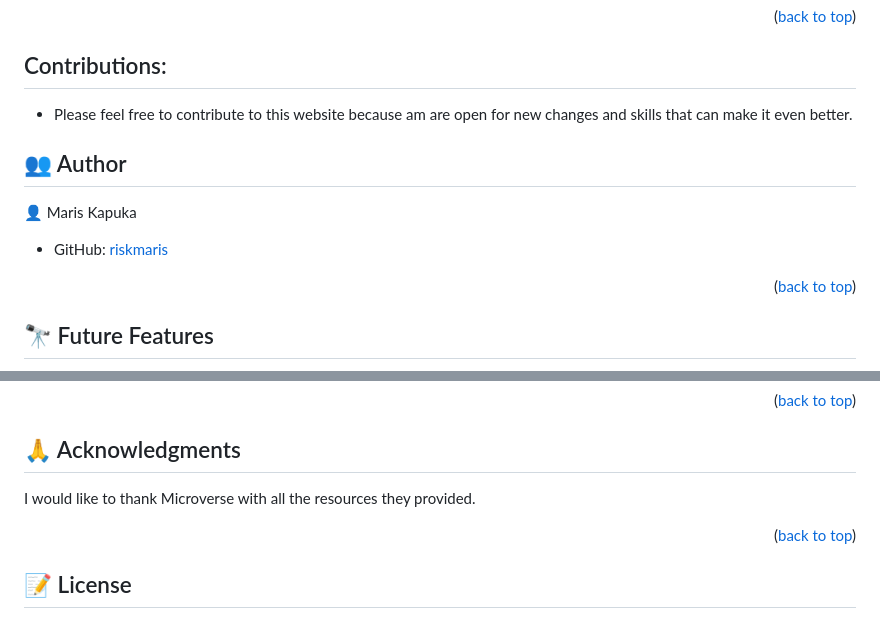
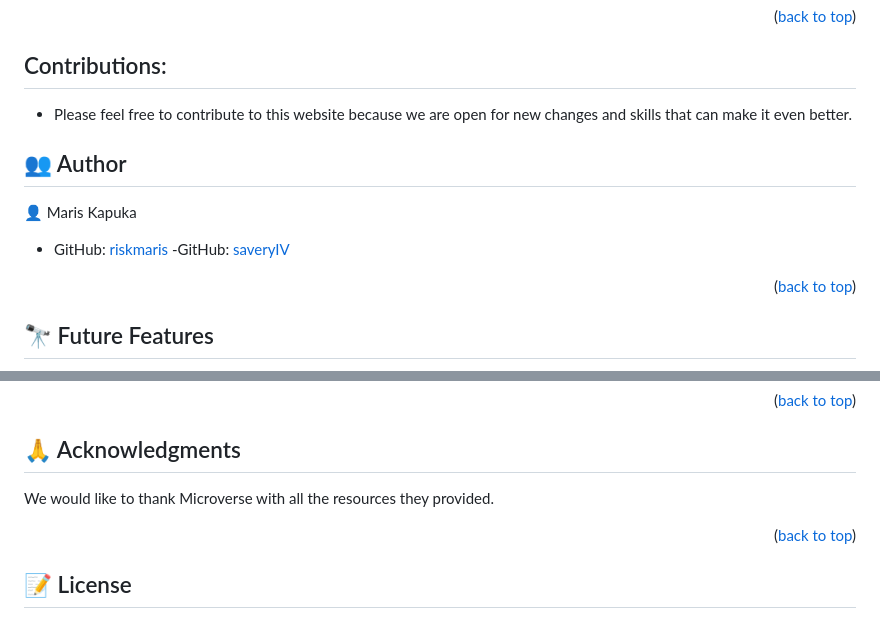
Before and after one commit to riskmaris/mobile-App, a Markdown page: README.md, 2 parts joined by grey strips. Drawn GitHub-style.

```diff
--- a/README.md
+++ b/README.md
@@ -99,7 +99,7 @@ Open index.html using live server extension
 <p align="right">(<a href="#readme-top">back to top</a>)</p>
 
 ## Contributions:
-- Please feel free to contribute to this website because am are open for new changes and  skills that can make it even better.
+- Please feel free to contribute to this website because we are open for new changes and  skills that can make it even better.
 
 
 ## 👥 Author <a name="author"></a>
@@ -109,6 +109,7 @@ Open index.html using live server extension
 
 
 - GitHub: [riskmaris](https://github.com/riskmaris)
+-GitHub:  [saveryIV](https://github.com/SaveryIV)
 
 
 
@@ -132,7 +133,7 @@ If you like this project please give it a star.
 
 ## 🙏 Acknowledgments <a name="acknowledgements"></a>
 
-I would like to thank Microverse with all the resources they provided.
+We would like to thank Microverse with all the resources they provided.
 
 <p align="right">(<a href="#readme-top">back to top</a>)</p>
 
```
